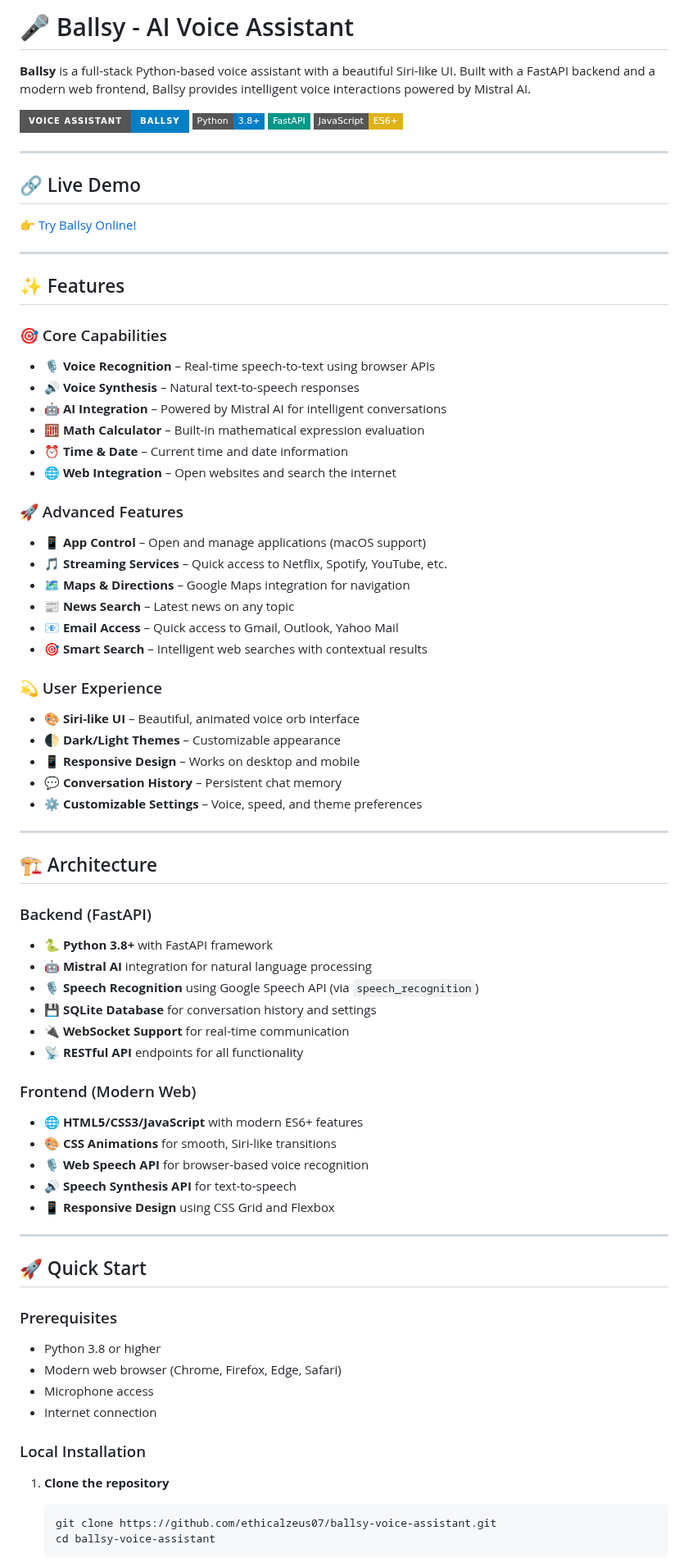
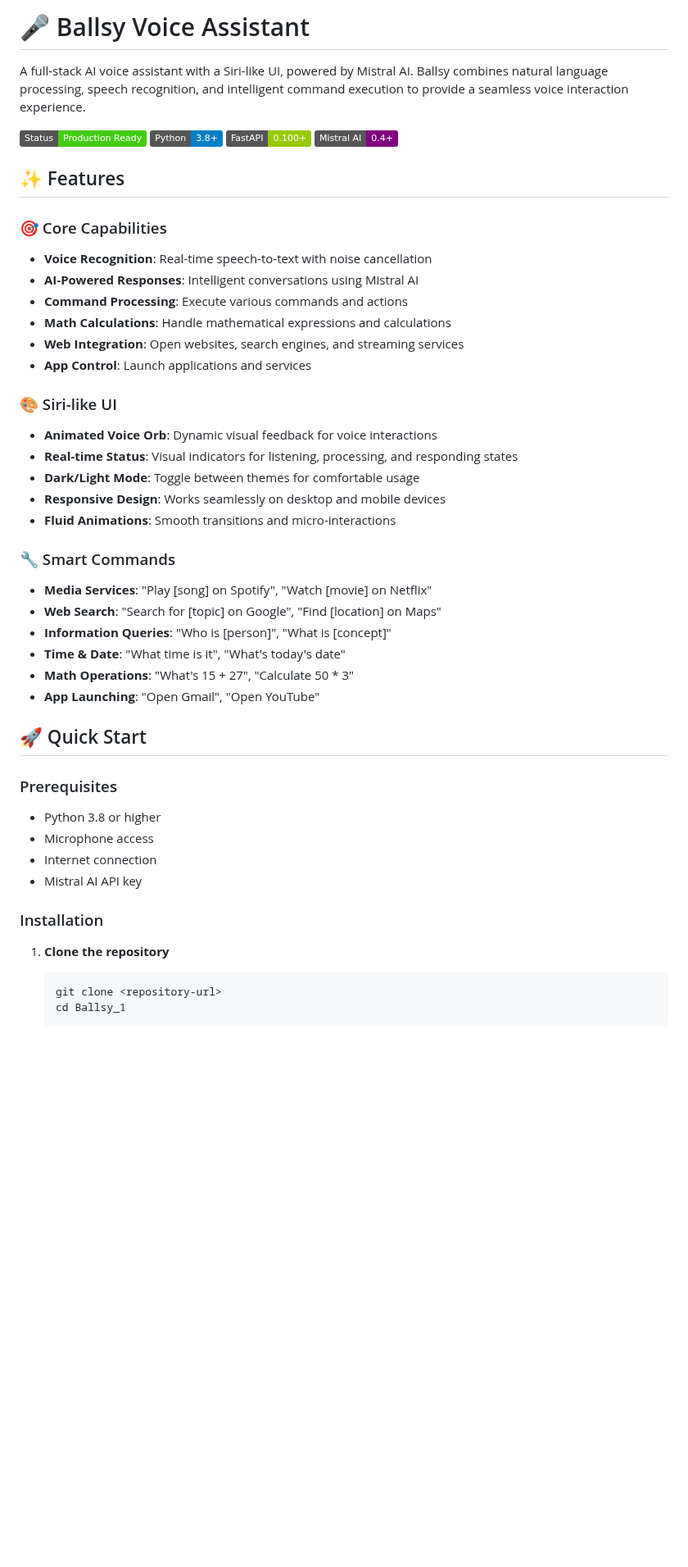
Before and after one commit to ethicalzeus07/ballsy-voice-assistant, a Markdown page: README.md, the part around one of its changes. Shown at 82% size. GitHub-like rendering; badges without logos; blank space fills up the shorter version.

````diff
--- a/README.md
+++ b/README.md
@@ -1,79 +1,50 @@
-# 🎤 Ballsy - AI Voice Assistant
+# 🎤 Ballsy Voice Assistant
 
-**Ballsy** is a full-stack Python-based voice assistant with a beautiful Siri-like UI. Built with a FastAPI backend and a modern web frontend, Ballsy provides intelligent voice interactions powered by Mistral AI.
+A full-stack AI voice assistant with a Siri-like UI, powered by Mistral AI. Ballsy combines natural language processing, speech recognition, and intelligent command execution to provide a seamless voice interaction experience.
 
-![Ballsy Voice Assistant](https://img.shields.io/badge/Voice%20Assistant-Ballsy-blue?style=for-the-badge&logo=microphone)
-![Python](https://img.shields.io/badge/Python-3.8+-blue?style=flat-square&logo=python)
-![FastAPI](https://img.shields.io/badge/FastAPI-009688?style=flat-square&logo=fastapi)
-![JavaScript](https://img.shields.io/badge/JavaScript-ES6+-yellow?style=flat-square&logo=javascript)
-
----
-
-## 🔗 Live Demo
-
-👉 [Try Ballsy Online!](https://ballsy.onrender.com)
-
----
+![Ballsy Voice Assistant](https://img.shields.io/badge/Status-Production%20Ready-brightgreen)
+![Python](https://img.shields.io/badge/Python-3.8+-blue)
+![FastAPI](https://img.shields.io/badge/FastAPI-0.100+-green)
+![Mistral AI](https://img.shields.io/badge/Mistral%20AI-0.4+-purple)
 
 ## ✨ Features
 
 ### 🎯 Core Capabilities
-- **🎙️ Voice Recognition** – Real-time speech-to-text using browser APIs
-- **🔊 Voice Synthesis** – Natural text-to-speech responses
-- **🤖 AI Integration** – Powered by Mistral AI for intelligent conversations
-- **🧮 Math Calculator** – Built-in mathematical expression evaluation
-- **⏰ Time & Date** – Current time and date information
-- **🌐 Web Integration** – Open websites and search the internet
+- **Voice Recognition**: Real-time speech-to-text with noise cancellation
+- **AI-Powered Responses**: Intelligent conversations using Mistral AI
+- **Command Processing**: Execute various commands and actions
+- **Math Calculations**: Handle mathematical expressions and calculations
+- **Web Integration**: Open websites, search engines, and streaming services
+- **App Control**: Launch applications and services
 
-### 🚀 Advanced Features
-- **📱 App Control** – Open and manage applications (macOS support)
-- **🎵 Streaming Services** – Quick access to Netflix, Spotify, YouTube, etc.
-- **🗺️ Maps & Directions** – Google Maps integration for navigation
-- **📰 News Search** – Latest news on any topic
-- **📧 Email Access** – Quick access to Gmail, Outlook, Yahoo Mail
-- **🎯 Smart Search** – Intelligent web searches with contextual results
+### 🎨 Siri-like UI
+- **Animated Voice Orb**: Dynamic visual feedback for voice interactions
+- **Real-time Status**: Visual indicators for listening, processing, and responding states
+- **Dark/Light Mode**: Toggle between themes for comfortable usage
+- **Responsive Design**: Works seamlessly on desktop and mobile devices
+- **Fluid Animations**: Smooth transitions and micro-interactions
 
-### 💫 User Experience
-- **🎨 Siri-like UI** – Beautiful, animated voice orb interface
-- **🌓 Dark/Light Themes** – Customizable appearance
-- **📱 Responsive Design** – Works on desktop and mobile
-- **💬 Conversation History** – Persistent chat memory
-- **⚙️ Customizable Settings** – Voice, speed, and theme preferences
-
----
-
-## 🏗️ Architecture
-
-### Backend (FastAPI)
-- **🐍 Python 3.8+** with FastAPI framework
-- **🤖 Mistral AI** integration for natural language processing
-- **🎙️ Speech Recognition** using Google Speech API (via `speech_recognition`)
-- **💾 SQLite Database** for conversation history and settings
-- **🔌 WebSocket Support** for real-time communication
-- **📡 RESTful API** endpoints for all functionality
-
-### Frontend (Modern Web)
-- **🌐 HTML5/CSS3/JavaScript** with modern ES6+ features
-- **🎨 CSS Animations** for smooth, Siri-like transitions
-- **🎙️ Web Speech API** for browser-based voice recognition
-- **🔊 Speech Synthesis API** for text-to-speech
-- **📱 Responsive Design** using CSS Grid and Flexbox
-
----
+### 🔧 Smart Commands
+- **Media Services**: "Play [song] on Spotify", "Watch [movie] on Netflix"
+- **Web Search**: "Search for [topic] on Google", "Find [location] on Maps"
+- **Information Queries**: "Who is [person]", "What is [concept]"
+- **Time & Date**: "What time is it", "What's today's date"
+- **Math Operations**: "What's 15 + 27", "Calculate 50 * 3"
+- **App Launching**: "Open Gmail", "Open YouTube"
 
 ## 🚀 Quick Start
 
 ### Prerequisites
 - Python 3.8 or higher
-- Modern web browser (Chrome, Firefox, Edge, Safari)
 - Microphone access
 - Internet connection
+- Mistral AI API key
 
-### Local Installation
+### Installation
 
 1. **Clone the repository**
    ```bash
-   git clone https://github.com/ethicalzeus07/ballsy-voice-assistant.git
-   cd ballsy-voice-assistant
+   git clone <repository-url>
+   cd Ballsy_1
    ```
 
````
Also changed, not shown: other parts of README.md (+263 -259 lines).
